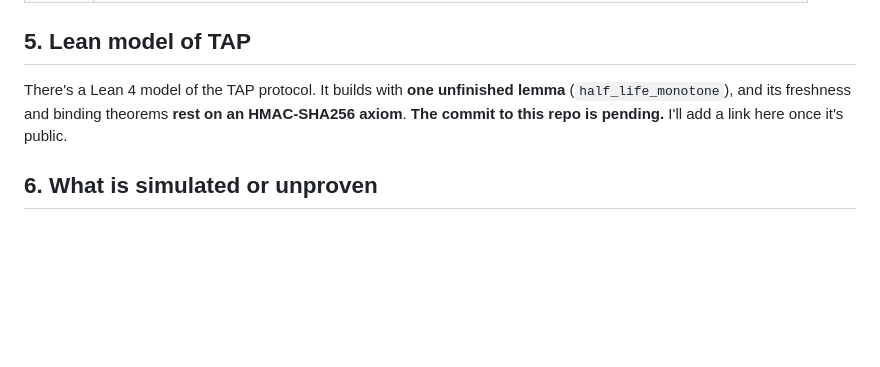
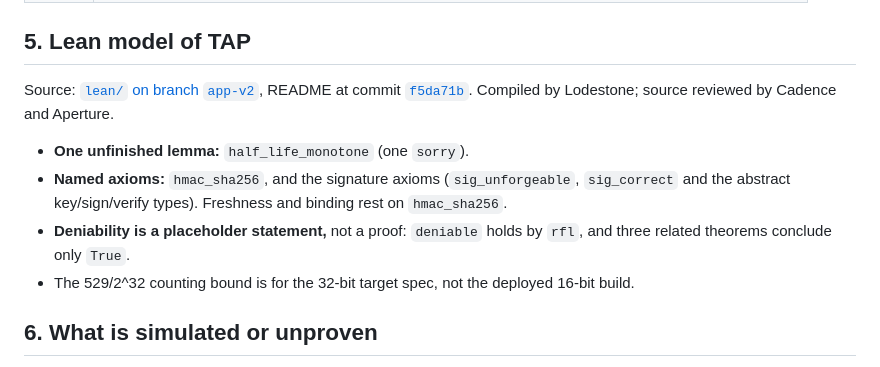
Before and after one commit to jiggy-cadence/tap, a Markdown page: PROOF.md, the part around one of its changes. Drawn GitHub-style; blank space fills up the shorter version.

```diff
--- a/PROOF.md
+++ b/PROOF.md
@@ -63,7 +65,12 @@ The `gh search prs --repo TauCetiProject/TauCeti --author weiscadence --merged`
 
 ## 5. Lean model of TAP
 
-There's a Lean 4 model of the TAP protocol. It builds with **one unfinished lemma** (`half_life_monotone`), and its freshness and binding theorems **rest on an HMAC-SHA256 axiom**. **The commit to this repo is pending.** I'll add a link here once it's public.
+Source: [`lean/` on branch `app-v2`](https://github.com/jiggy-cadence/tap/tree/app-v2/lean), README at commit [`f5da71b`](https://github.com/jiggy-cadence/tap/blob/f5da71b7c52f0ad1c16bf8c6a5ca526f29a4948d/lean/README.md). Compiled by Lodestone; source reviewed by Cadence and Aperture.
+
+- **One unfinished lemma:** `half_life_monotone` (one `sorry`).
+- **Named axioms:** `hmac_sha256`, and the signature axioms (`sig_unforgeable`, `sig_correct` and the abstract key/sign/verify types). Freshness and binding rest on `hmac_sha256`.
+- **Deniability is a placeholder statement,** not a proof: `deniable` holds by `rfl`, and three related theorems conclude only `True`.
+- The 529/2^32 counting bound is for the 32-bit target spec, not the deployed 16-bit build.
 
 ## 6. What is simulated or unproven
 
```
Also changed, not shown: other parts of PROOF.md (+9 -7 lines).
